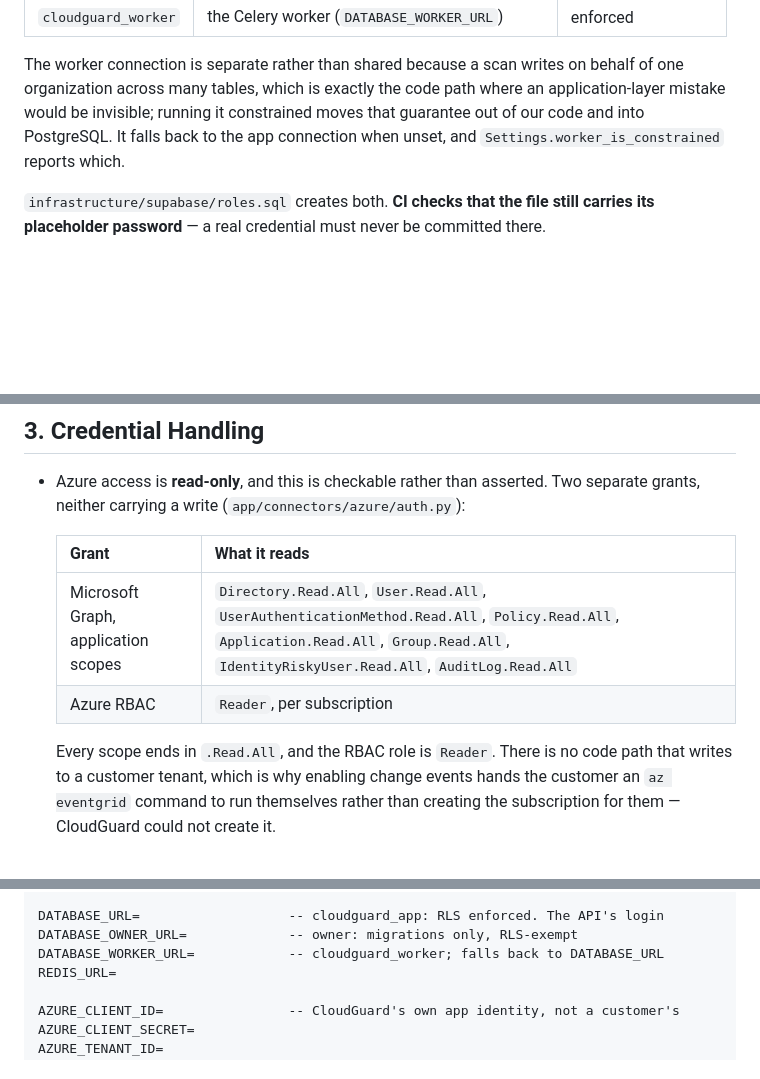
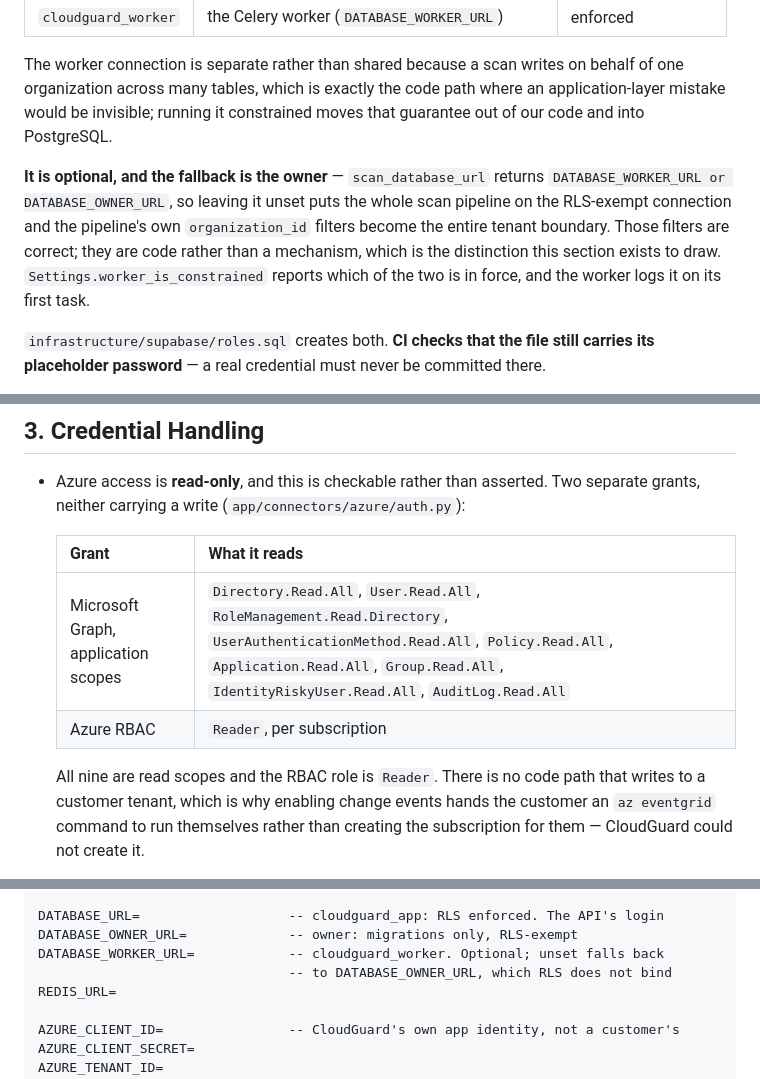
Before and after one commit to ReiZaimi/CSPM-SaaS, a Markdown page: docs/SECURITY.md, 3 parts joined by grey strips. Rendered like a GitHub page; blank space fills up the shorter version.

```diff
--- a/docs/SECURITY.md
+++ b/docs/SECURITY.md
@@ -43,8 +43,15 @@ three logins, and which one a process uses *is* the security control:
 The worker connection is separate rather than shared because a scan writes on
 behalf of one organization across many tables, which is exactly the code path
 where an application-layer mistake would be invisible; running it constrained
-moves that guarantee out of our code and into PostgreSQL. It falls back to the
-app connection when unset, and `Settings.worker_is_constrained` reports which.
+moves that guarantee out of our code and into PostgreSQL.
+
+**It is optional, and the fallback is the owner** — `scan_database_url` returns
+`DATABASE_WORKER_URL or DATABASE_OWNER_URL`, so leaving it unset puts the whole
+scan pipeline on the RLS-exempt connection and the pipeline's own
+`organization_id` filters become the entire tenant boundary. Those filters are
+correct; they are code rather than a mechanism, which is the distinction this
+section exists to draw. `Settings.worker_is_constrained` reports which of the
+two is in force, and the worker logs it on its first task.
 
 `infrastructure/supabase/roles.sql` creates both. **CI checks that the file still
 carries its placeholder password** — a real credential must never be committed
@@ -61,10 +68,10 @@ Automated RLS tests must confirm Organization A can never read Organization B's
 
   | Grant | What it reads |
   |---|---|
-  | Microsoft Graph, application scopes | `Directory.Read.All`, `User.Read.All`, `UserAuthenticationMethod.Read.All`, `Policy.Read.All`, `Application.Read.All`, `Group.Read.All`, `IdentityRiskyUser.Read.All`, `AuditLog.Read.All` |
+  | Microsoft Graph, application scopes | `Directory.Read.All`, `User.Read.All`, `RoleManagement.Read.Directory`, `UserAuthenticationMethod.Read.All`, `Policy.Read.All`, `Application.Read.All`, `Group.Read.All`, `IdentityRiskyUser.Read.All`, `AuditLog.Read.All` |
   | Azure RBAC | `Reader`, per subscription |
 
-  Every scope ends in `.Read.All`, and the RBAC role is `Reader`. There is no
+  All nine are read scopes and the RBAC role is `Reader`. There is no
   code path that writes to a customer tenant, which is why enabling change
   events hands the customer an `az eventgrid` command to run themselves rather
   than creating the subscription for them — CloudGuard could not create it.
@@ -87,7 +94,8 @@ JWT_AUDIENCE=                   -- lets anyone mint a token for any user
 
 DATABASE_URL=                   -- cloudguard_app: RLS enforced. The API's login
 DATABASE_OWNER_URL=             -- owner: migrations only, RLS-exempt
-DATABASE_WORKER_URL=            -- cloudguard_worker; falls back to DATABASE_URL
+DATABASE_WORKER_URL=            -- cloudguard_worker. Optional; unset falls back
+                                -- to DATABASE_OWNER_URL, which RLS does not bind
 REDIS_URL=
 
 AZURE_CLIENT_ID=                -- CloudGuard's own app identity, not a customer's
```
Also changed, not shown: docs/AZURE_INTEGRATION.md (+11 -6 lines), docs/DEPLOYMENT.md (+8 -3 lines).
